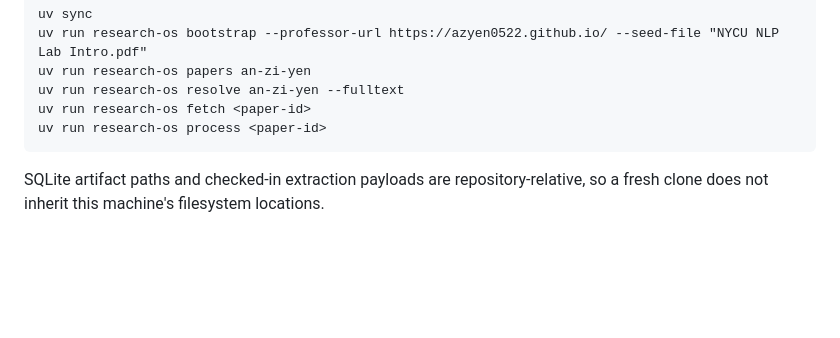
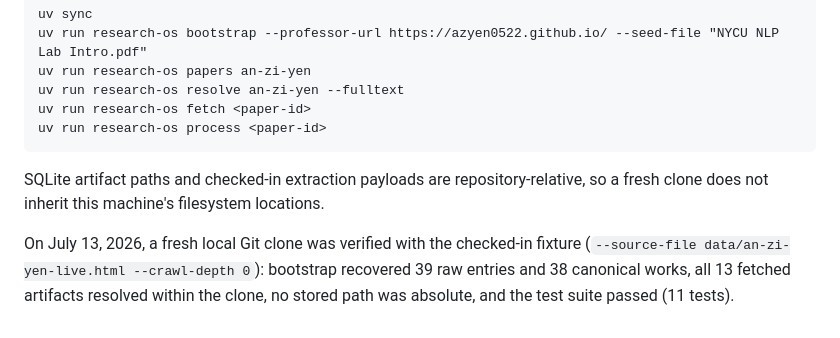
Before and after one commit to egger-meow/lab-is-my-mom, a Markdown page: reports/bootstrap-an-zi-yen.md, the part around the change. Rendered like a GitHub page; blank space fills up the shorter version.

Commit message:
docs: record clean-clone verification

````diff
--- a/reports/bootstrap-an-zi-yen.md
+++ b/reports/bootstrap-an-zi-yen.md
@@ -44,3 +44,5 @@ uv run research-os process <paper-id>
 ```
 
 SQLite artifact paths and checked-in extraction payloads are repository-relative, so a fresh clone does not inherit this machine's filesystem locations.
+
+On July 13, 2026, a fresh local Git clone was verified with the checked-in fixture (`--source-file data/an-zi-yen-live.html --crawl-depth 0`): bootstrap recovered 39 raw entries and 38 canonical works, all 13 fetched artifacts resolved within the clone, no stored path was absolute, and the test suite passed (11 tests).
````
